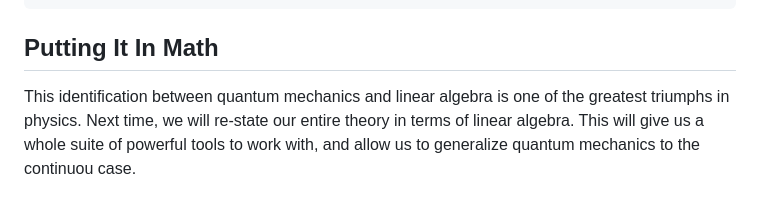
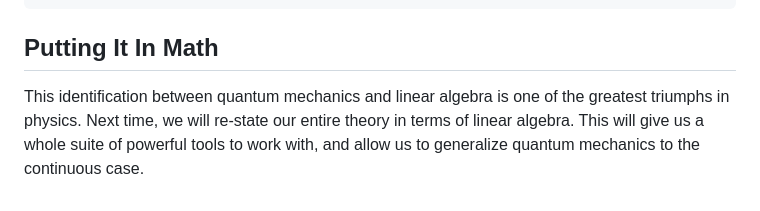
Before and after one commit to AetherBreeze/aetherbreeze.github.io, a Markdown page: _articles/quantum-mechanics-speedrun-4.md, the part around the change. Rendered like a GitHub page.

```diff
--- a/_articles/quantum-mechanics-speedrun-4.md
+++ b/_articles/quantum-mechanics-speedrun-4.md
@@ -65,4 +65,4 @@ Similarly, we can use our expression from last time to find the change-of-basis
 
 ## Putting It In Math
 
-This identification between quantum mechanics and linear algebra is one of the greatest triumphs in physics. Next time, we will re-state our entire theory in terms of linear algebra. This will give us a whole suite of powerful tools to work with, and allow us to generalize quantum mechanics to the continuou case.
+This identification between quantum mechanics and linear algebra is one of the greatest triumphs in physics. Next time, we will re-state our entire theory in terms of linear algebra. This will give us a whole suite of powerful tools to work with, and allow us to generalize quantum mechanics to the continuous case.
```
Also changed, not shown: _articles/quantum-mechanics-speedrun-5.md (added, +146 -0 lines).
